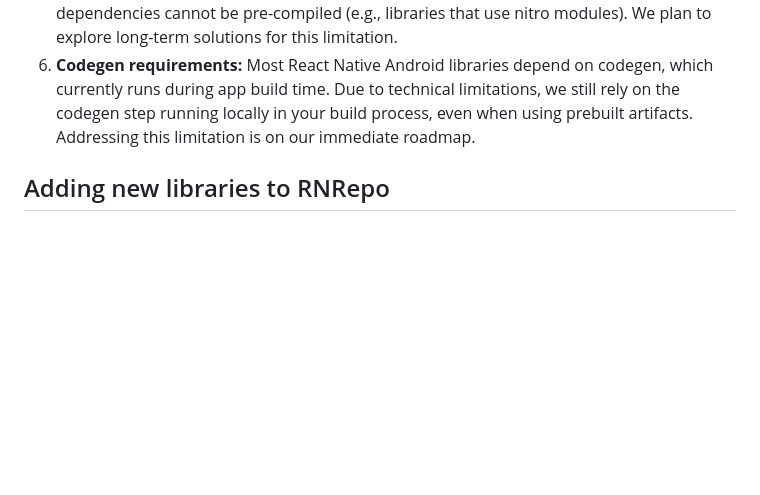
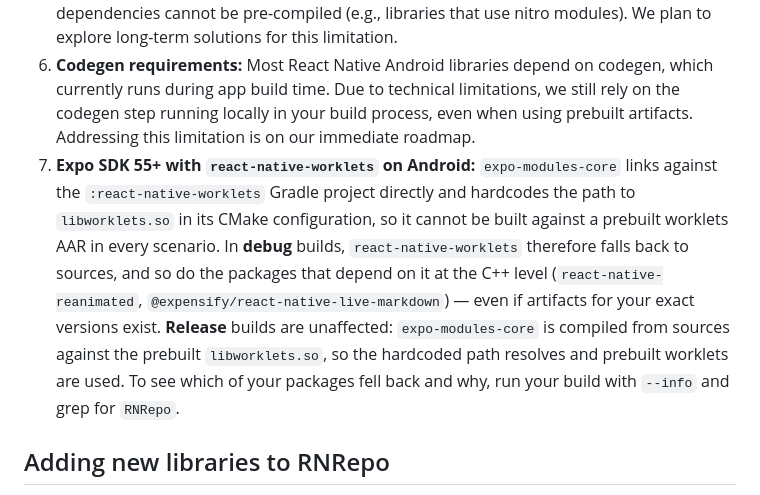
Before and after one commit to software-mansion/rnrepo, a Markdown page: README.md, the part around the change. GitHub-like rendering; blank space fills up the shorter version.

Commit message:
add limitation to readme

```diff
--- a/README.md
+++ b/README.md
@@ -218,6 +218,7 @@ For more detailed troubleshooting instructions, please refer to the [Troubleshoo
 4. **react-native-worklets dependencies:** Packages that link with `react-native-worklets` need to specify the range of worklets library versions they support and are built separately for different versions of the worklets library. This is a temporary limitation while we work with the worklets team on a better approach for handling compile-time dependencies.
 5. **C++ compile-time dependencies:** Libraries that require other C++-level compile-time dependencies cannot be pre-compiled (e.g., libraries that use nitro modules). We plan to explore long-term solutions for this limitation.
 6. **Codegen requirements:** Most React Native Android libraries depend on codegen, which currently runs during app build time. Due to technical limitations, we still rely on the codegen step running locally in your build process, even when using prebuilt artifacts. Addressing this limitation is on our immediate roadmap.
+7. **Expo SDK 55+ with `react-native-worklets` on Android:** `expo-modules-core` links against the `:react-native-worklets` Gradle project directly and hardcodes the path to `libworklets.so` in its CMake configuration, so it cannot be built against a prebuilt worklets AAR in every scenario. In **debug** builds, `react-native-worklets` therefore falls back to sources, and so do the packages that depend on it at the C++ level (`react-native-reanimated`, `@expensify/react-native-live-markdown`) — even if artifacts for your exact versions exist. **Release** builds are unaffected: `expo-modules-core` is compiled from sources against the prebuilt `libworklets.so`, so the hardcoded path resolves and prebuilt worklets are used. To see which of your packages fell back and why, run your build with `--info` and grep for `RNRepo`.
 
 ## Adding new libraries to RNRepo
 
```
